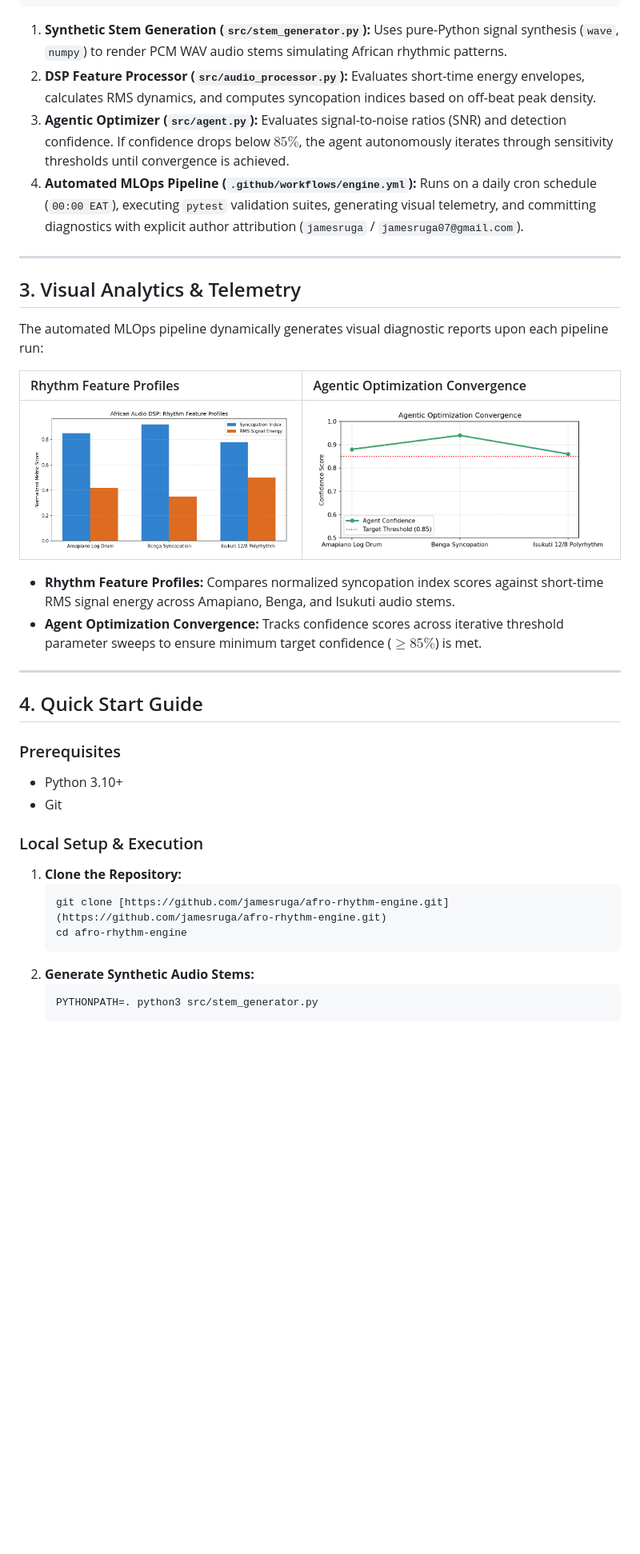
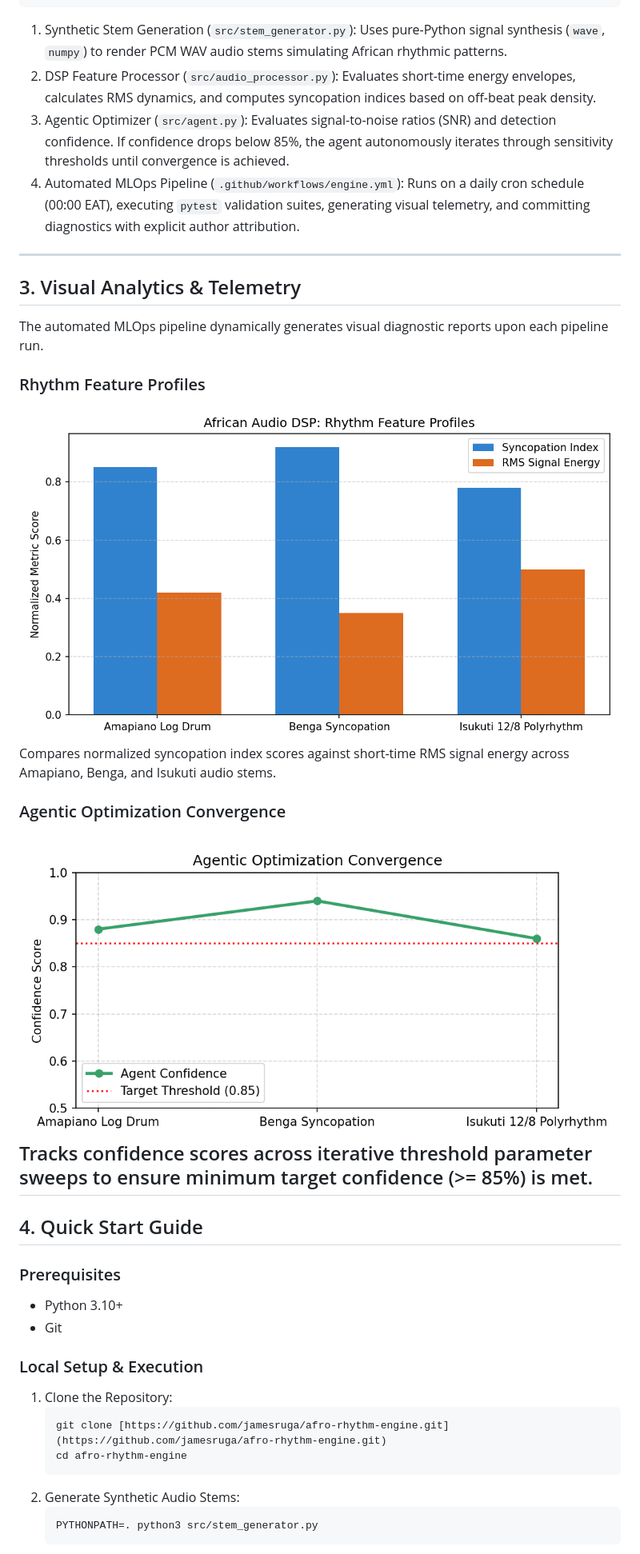
Before and after one commit to jamesruga/afro-rhythm-engine, a Markdown page: README.md, the part around one of its changes. Shown at 80% size. GitHub-like rendering; blank space fills up the shorter version.

Commit message:
docs: reformat README structure and layout for clean visual presentation

````diff
--- a/README.md
+++ b/README.md
@@ -37,32 +37,31 @@ Standard Digital Audio Workstations (DAWs) and commercial audio feature extracti
 | (docs/agent_diagnostics.json)  | <---------------------------+
 +--------------------------------+
 ```
-1. **Synthetic Stem Generation (`src/stem_generator.py`):** Uses pure-Python signal synthesis (`wave`, `numpy`) to render PCM WAV audio stems simulating African rhythmic patterns.
-2. **DSP Feature Processor (`src/audio_processor.py`):** Evaluates short-time energy envelopes, calculates RMS dynamics, and computes syncopation indices based on off-beat peak density.
-3. **Agentic Optimizer (`src/agent.py`):** Evaluates signal-to-noise ratios (SNR) and detection confidence. If confidence drops below $85\%$, the agent autonomously iterates through sensitivity thresholds until convergence is achieved.
-4. **Automated MLOps Pipeline (`.github/workflows/engine.yml`):** Runs on a daily cron schedule (`00:00 EAT`), executing `pytest` validation suites, generating visual telemetry, and committing diagnostics with explicit author attribution (`jamesruga` / `jamesruga07@gmail.com`).
+1. Synthetic Stem Generation (`src/stem_generator.py`): Uses pure-Python signal synthesis (`wave`, `numpy`) to render PCM WAV audio stems simulating African rhythmic patterns.
+2. DSP Feature Processor (`src/audio_processor.py`): Evaluates short-time energy envelopes, calculates RMS dynamics, and computes syncopation indices based on off-beat peak density.
+3. Agentic Optimizer (`src/agent.py`): Evaluates signal-to-noise ratios (SNR) and detection confidence. If confidence drops below 85%, the agent autonomously iterates through sensitivity thresholds until convergence is achieved.
+4. Automated MLOps Pipeline (`.github/workflows/engine.yml`): Runs on a daily cron schedule (00:00 EAT), executing `pytest` validation suites, generating visual telemetry, and committing diagnostics with explicit author attribution.
 ---
 ## 3. Visual Analytics & Telemetry
-The automated MLOps pipeline dynamically generates visual diagnostic reports upon each pipeline run:
-
-| Rhythm Feature Profiles | Agentic Optimization Convergence |
-| :--- | :--- |
-| ![Rhythm Radar Chart](docs/rhythm_radar.png) | ![Agent Performance Chart](docs/agent_performance.png) |
-
-* **Rhythm Feature Profiles:** Compares normalized syncopation index scores against short-time RMS signal energy across Amapiano, Benga, and Isukuti audio stems.
-* **Agent Optimization Convergence:** Tracks confidence scores across iterative threshold parameter sweeps to ensure minimum target confidence ($\ge 85\%$) is met.
+The automated MLOps pipeline dynamically generates visual diagnostic reports upon each pipeline run.
+### Rhythm Feature Profiles
+![Rhythm Radar Chart](docs/rhythm_radar.png)
+Compares normalized syncopation index scores against short-time RMS signal energy across Amapiano, Benga, and Isukuti audio stems.
+### Agentic Optimization Convergence
+![Agent Performance Chart](docs/agent_performance.png)
+Tracks confidence scores across iterative threshold parameter sweeps to ensure minimum target confidence (>= 85%) is met.
 ---
 ## 4. Quick Start Guide
 ### Prerequisites
 * Python 3.10+
 * Git
 ### Local Setup & Execution
-1. **Clone the Repository:**
+1. Clone the Repository:
    ```bash
    git clone [https://github.com/jamesruga/afro-rhythm-engine.git](https://github.com/jamesruga/afro-rhythm-engine.git)
    cd afro-rhythm-engine
    ```
-2. **Generate Synthetic Audio Stems:**
+2. Generate Synthetic Audio Stems:
    ```bash
    PYTHONPATH=. python3 src/stem_generator.py
    ```
````
Also changed, not shown: other parts of README.md (+5 -5 lines).
